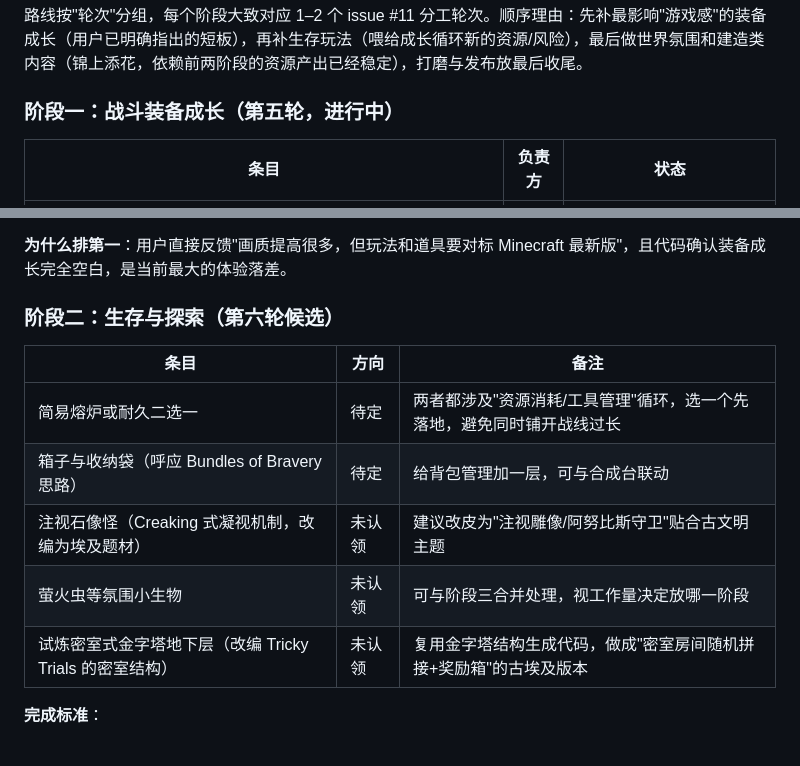
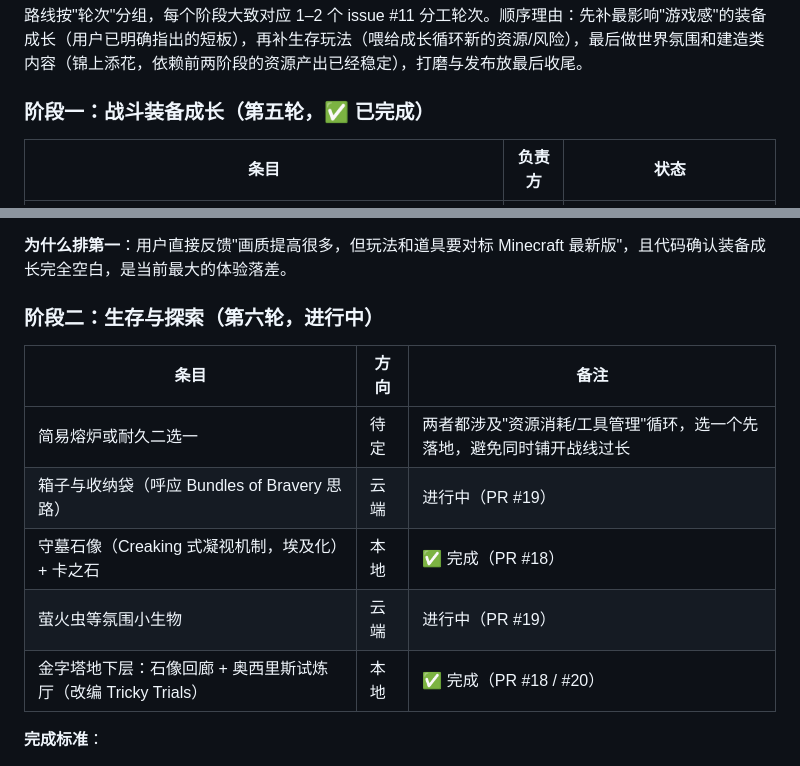
Before and after one commit to bosswenwu/alex-games, a Markdown page: ROADMAP.md, 2 parts joined by grey strips. GitHub-like rendering.

Commit message:
docs(roadmap): 阶段一完成、阶段二进度
Co-Authored-By: Claude Opus 5.5 <noreply@anthropic.com>

```diff
--- a/ROADMAP.md
+++ b/ROADMAP.md
@@ -40,7 +40,7 @@
 
 路线按"轮次"分组，每个阶段大致对应 1–2 个 issue #11 分工轮次。顺序理由：先补最影响"游戏感"的装备成长（用户已明确指出的短板），再补生存玩法（喂给成长循环新的资源/风险），最后做世界氛围和建造类内容（锦上添花，依赖前两阶段的资源产出已经稳定），打磨与发布放最后收尾。
 
-### 阶段一：战斗装备成长（第五轮，进行中）
+### 阶段一：战斗装备成长（第五轮，✅ 已完成）
 
 | 条目 | 负责方 | 状态 |
 |---|---|---|
@@ -59,15 +59,15 @@
 
 **为什么排第一**：用户直接反馈"画质提高很多，但玩法和道具要对标 Minecraft 最新版"，且代码确认装备成长完全空白，是当前最大的体验落差。
 
-### 阶段二：生存与探索（第六轮候选）
+### 阶段二：生存与探索（第六轮，进行中）
 
 | 条目 | 方向 | 备注 |
 |---|---|---|
 | 简易熔炉或耐久二选一 | 待定 | 两者都涉及"资源消耗/工具管理"循环，选一个先落地，避免同时铺开战线过长 |
-| 箱子与收纳袋（呼应 Bundles of Bravery 思路） | 待定 | 给背包管理加一层，可与合成台联动 |
-| 注视石像怪（Creaking 式凝视机制，改编为埃及题材） | 未认领 | 建议改皮为"注视雕像/阿努比斯守卫"贴合古文明主题 |
-| 萤火虫等氛围小生物 | 未认领 | 可与阶段三合并处理，视工作量决定放哪一阶段 |
-| 试炼密室式金字塔地下层（改编 Tricky Trials 的密室结构） | 未认领 | 复用金字塔结构生成代码，做成"密室房间随机拼接+奖励箱"的古埃及版本 |
+| 箱子与收纳袋（呼应 Bundles of Bravery 思路） | 云端 | 进行中（PR #19） |
+| 守墓石像（Creaking 式凝视机制，埃及化）+ 卡之石 | 本地 | ✅ 完成（PR #18） |
+| 萤火虫等氛围小生物 | 云端 | 进行中（PR #19） |
+| 金字塔地下层：石像回廊 + 奥西里斯试炼厅（改编 Tricky Trials） | 本地 | ✅ 完成（PR #18 / #20） |
 
 **完成标准**：
 - 新增生存机制必须有明确的"资源消耗→产出"闭环（例如耐久消耗后需要修理材料，或钓鱼需要鱼饵/时机）。
```
